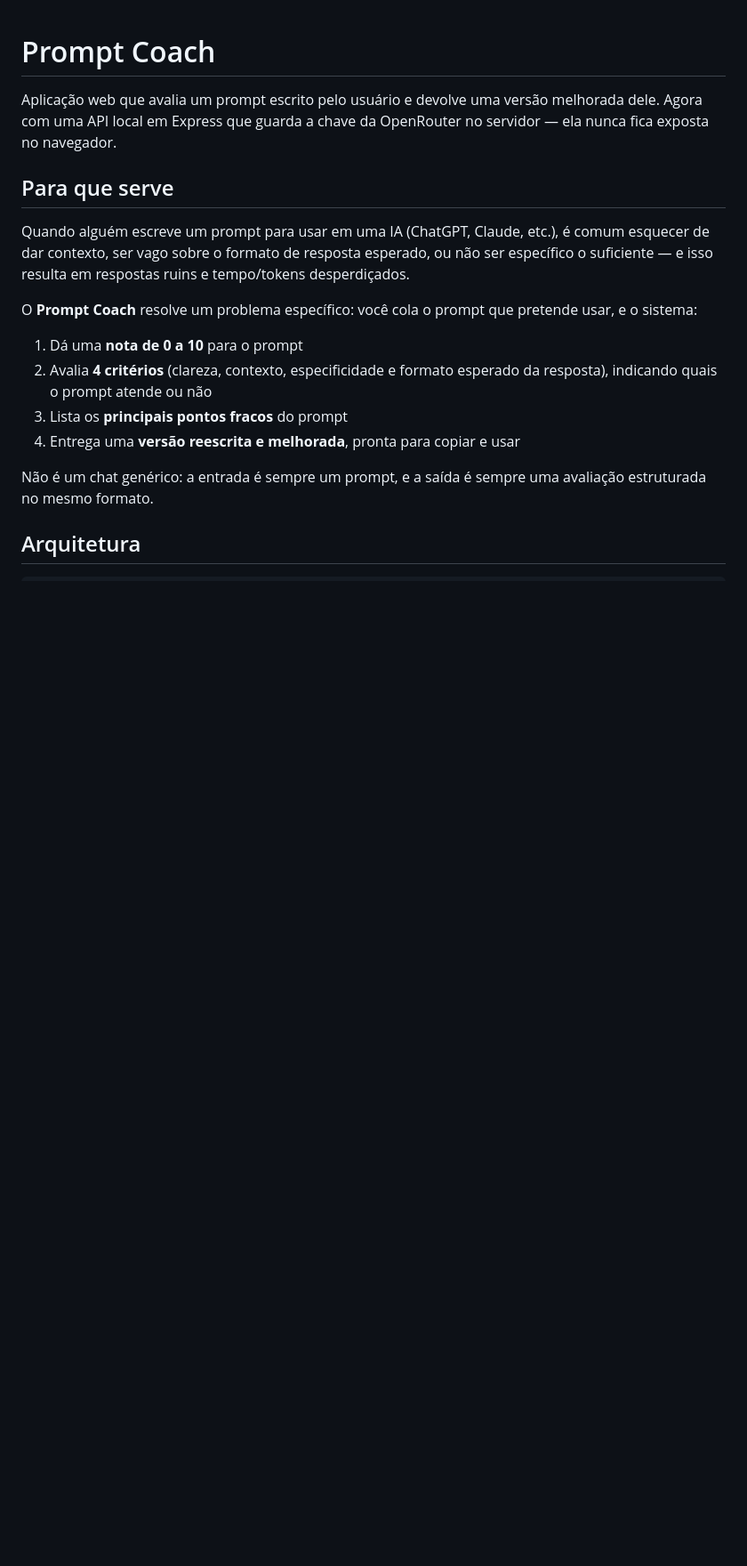
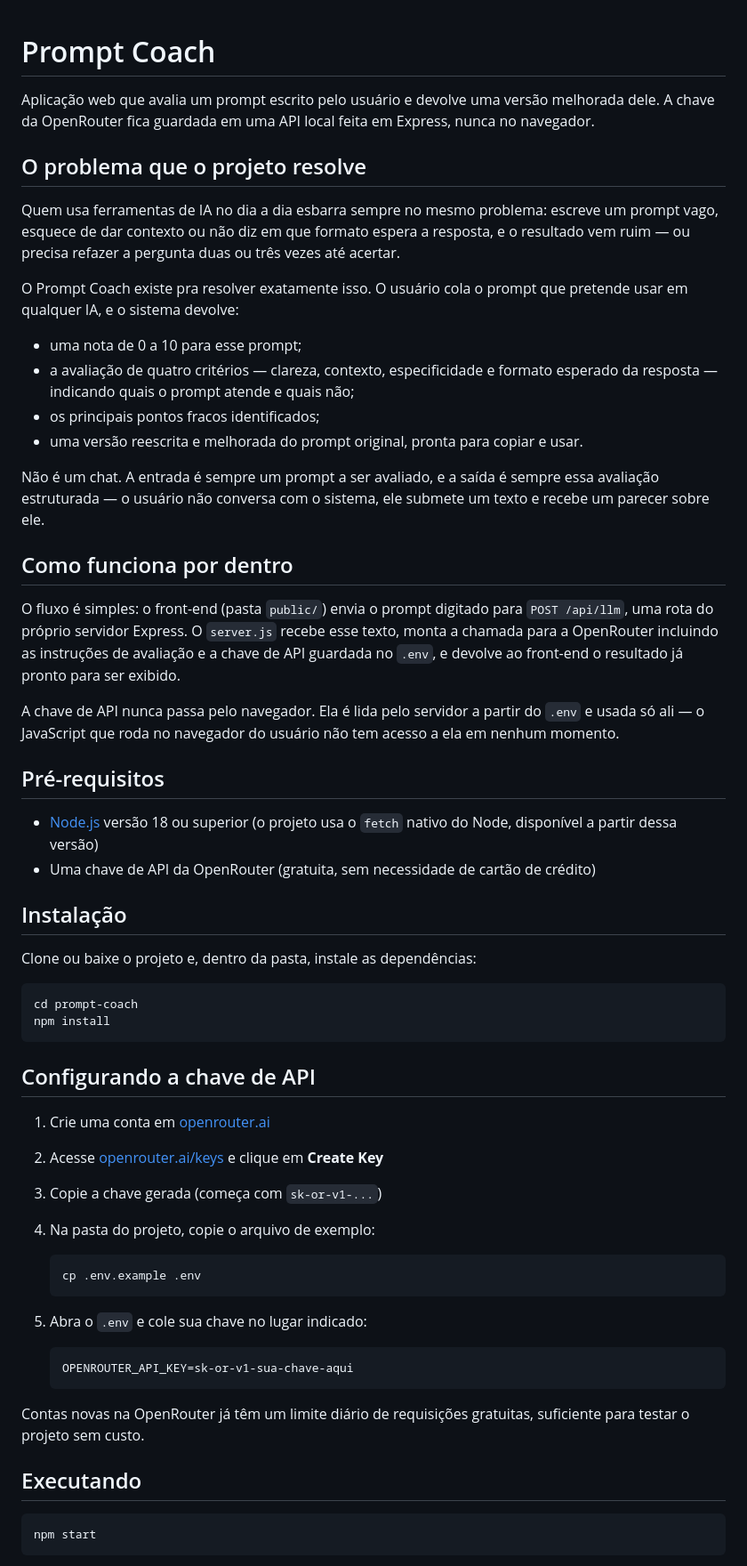
Before and after one commit to alup19/PromptCoach, a Markdown page: README.md, the part around one of its changes. Shown at 89% size. Rendered like a GitHub page; blank space fills up the shorter version.

````diff
--- a/README.md
+++ b/README.md
@@ -1,18 +1,62 @@
 # Prompt Coach
 
-Aplicação web que avalia um prompt escrito pelo usuário e devolve uma versão melhorada dele. Agora com uma API local em Express que guarda a chave da OpenRouter no servidor — ela nunca fica exposta no navegador.
+Aplicação web que avalia um prompt escrito pelo usuário e devolve uma versão melhorada dele. A chave da OpenRouter fica guardada em uma API local feita em Express, nunca no navegador.
 
-## Para que serve
+## O problema que o projeto resolve
 
-Quando alguém escreve um prompt para usar em uma IA (ChatGPT, Claude, etc.), é comum esquecer de dar contexto, ser vago sobre o formato de resposta esperado, ou não ser específico o suficiente — e isso resulta em respostas ruins e tempo/tokens desperdiçados.
+Quem usa ferramentas de IA no dia a dia esbarra sempre no mesmo problema: escreve um prompt vago, esquece de dar contexto ou não diz em que formato espera a resposta, e o resultado vem ruim — ou precisa refazer a pergunta duas ou três vezes até acertar.
 
-O **Prompt Coach** resolve um problema específico: você cola o prompt que pretende usar, e o sistema:
+O Prompt Coach existe pra resolver exatamente isso. O usuário cola o prompt que pretende usar em qualquer IA, e o sistema devolve:
 
-1. Dá uma **nota de 0 a 10** para o prompt
-2. Avalia **4 critérios** (clareza, contexto, especificidade e formato esperado da resposta), indicando quais o prompt atende ou não
-3. Lista os **principais pontos fracos** do prompt
-4. Entrega uma **versão reescrita e melhorada**, pronta para copiar e usar
+- uma nota de 0 a 10 para esse prompt;
+- a avaliação de quatro critérios — clareza, contexto, especificidade e formato esperado da resposta — indicando quais o prompt atende e quais não;
+- os principais pontos fracos identificados;
+- uma versão reescrita e melhorada do prompt original, pronta para copiar e usar.
 
-Não é um chat genérico: a entrada é sempre um prompt, e a saída é sempre uma avaliação estruturada no mesmo formato.
+Não é um chat. A entrada é sempre um prompt a ser avaliado, e a saída é sempre essa avaliação estruturada — o usuário não conversa com o sistema, ele submete um texto e recebe um parecer sobre ele.
 
-## Arquitetura
+## Como funciona por dentro
+
+O fluxo é simples: o front-end (pasta `public/`) envia o prompt digitado para `POST /api/llm`, uma rota do próprio servidor Express. O `server.js` recebe esse texto, monta a chamada para a OpenRouter incluindo as instruções de avaliação e a chave de API guardada no `.env`, e devolve ao front-end o resultado já pronto para ser exibido.
+
+A chave de API nunca passa pelo navegador. Ela é lida pelo servidor a partir do `.env` e usada só ali — o JavaScript que roda no navegador do usuário não tem acesso a ela em nenhum momento.
+
+## Pré-requisitos
+
+- [Node.js](https://nodejs.org) versão 18 ou superior (o projeto usa o `fetch` nativo do Node, disponível a partir dessa versão)
+- Uma chave de API da OpenRouter (gratuita, sem necessidade de cartão de crédito)
+
+## Instalação
+
+Clone ou baixe o projeto e, dentro da pasta, instale as dependências:
+
+```bash
+cd prompt-coach
+npm install
+```
+
+## Configurando a chave de API
+
+1. Crie uma conta em [openrouter.ai](https://openrouter.ai)
+2. Acesse [openrouter.ai/keys](https://openrouter.ai/keys) e clique em **Create Key**
+3. Copie a chave gerada (começa com `sk-or-v1-...`)
+4. Na pasta do projeto, copie o arquivo de exemplo:
+
+   ```bash
+   cp .env.example .env
+   ```
+
+5. Abra o `.env` e cole sua chave no lugar indicado:
+
+   ```
+   OPENROUTER_API_KEY=sk-or-v1-sua-chave-aqui
+   ```
+
+Contas novas na OpenRouter já têm um limite diário de requisições gratuitas, suficiente para testar o projeto sem custo.
+
+## Executando
+
+```bash
+npm start
+```
+
````
Also changed, not shown: other parts of README.md (+45 -63 lines).
